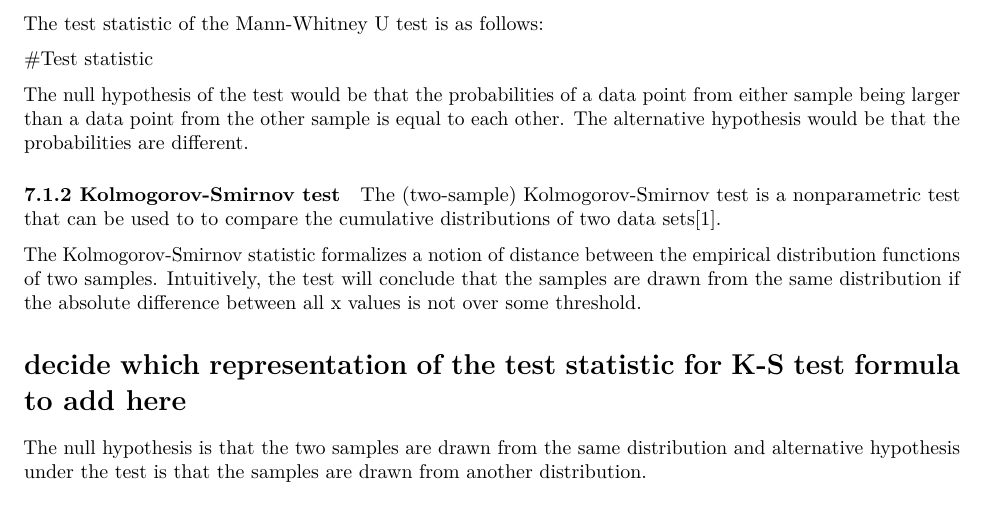
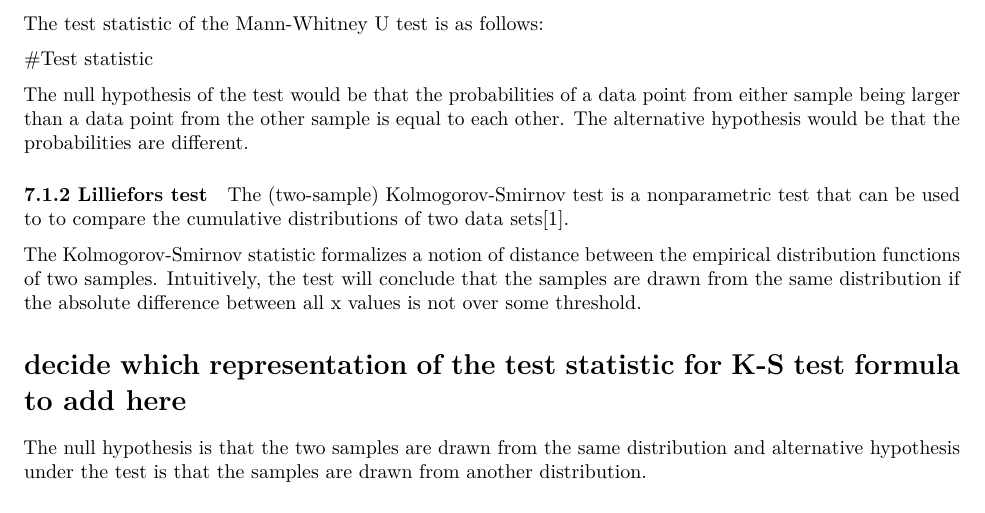
Before and after one commit to pancake12138/Intro-to-DS-CW, an R Markdown document (q2 answer.Rmd): part of the page, cut so that both start at the same text. Rendered offline with R 4.5, knitr and Pandoc, then LaTeX, with nearby package versions; some code elsewhere in the file could not run offline; common packages that the code uses without loading them are loaded.

Commit message:
Update q2 answer.Rmd

```diff
--- a/q2 answer.Rmd
+++ b/q2 answer.Rmd
@@ -67,7 +67,7 @@ The test statistic of the Mann-Whitney U test is as follows:
 The null hypothesis of the test would be that the probabilities of a data point from either sample being larger than a data point from the other sample is equal to each other. The alternative hypothesis would be that the probabilities are different.
 
 
-#### 7.1.2 Kolmogorov-Smirnov test
+#### 7.1.2 Lilliefors test
 The (two-sample) Kolmogorov-Smirnov test is a nonparametric test that can be used to to compare the cumulative distributions of two data sets[1].
 
 The Kolmogorov-Smirnov statistic formalizes a notion of distance between the empirical distribution functions of two samples. Intuitively, the test will conclude that the samples are drawn from the same distribution if the absolute difference between all x values is not over some threshold.
```
